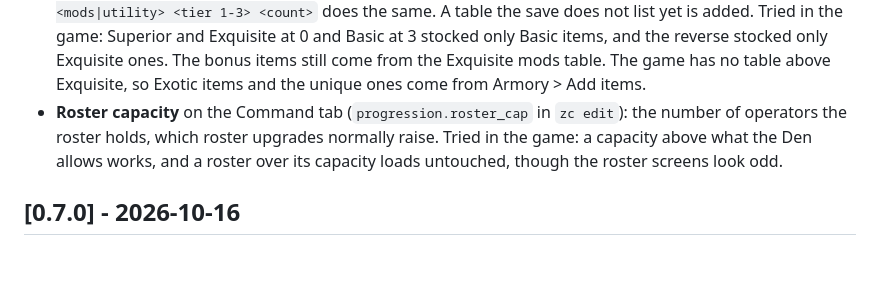
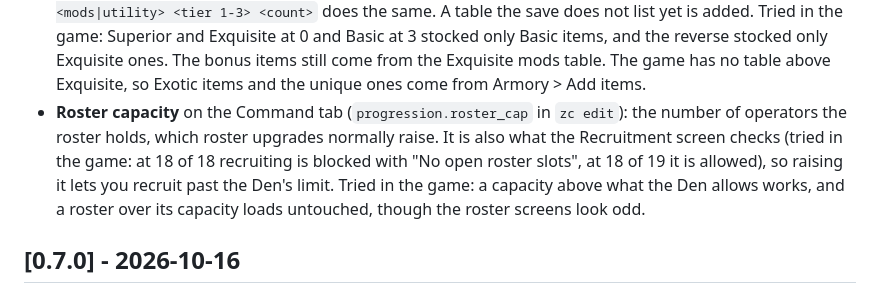
Before and after one commit to starmast/zero-company-save-editor, a Markdown page: CHANGELOG.md, the part around the change. Rendered like a GitHub page; blank space fills up the shorter version.

Commit message:
Changelog: the roster capacity is also the recruitment limit
Co-Authored-By: Claude Sonnet 5.5 <noreply@anthropic.com>

```diff
--- a/CHANGELOG.md
+++ b/CHANGELOG.md
@@ -20,7 +20,7 @@ All notable changes to this project are documented here. The format follows
   and for utilities); `zc edit do <save> set-market <mods|utility> <tier 1-3> <count>` does the same. A table the save does not list yet is added. Tried in the game:
   Superior and Exquisite at 0 and Basic at 3 stocked only Basic items, and the reverse stocked only Exquisite ones. The bonus items still come from the Exquisite mods
   table. The game has no table above Exquisite, so Exotic items and the unique ones come from Armory > Add items.
-- **Roster capacity** on the Command tab (`progression.roster_cap` in `zc edit`): the number of operators the roster holds, which roster upgrades normally raise. Tried in the game: a capacity above what the Den allows works, and a roster over its capacity loads untouched, though the roster screens look odd.
+- **Roster capacity** on the Command tab (`progression.roster_cap` in `zc edit`): the number of operators the roster holds, which roster upgrades normally raise. It is also what the Recruitment screen checks (tried in the game: at 18 of 18 recruiting is blocked with "No open roster slots", at 18 of 19 it is allowed), so raising it lets you recruit past the Den's limit. Tried in the game: a capacity above what the Den allows works, and a roster over its capacity loads untouched, though the roster screens look odd.
 
 ## [0.7.0] - 2026-10-16
 
```
